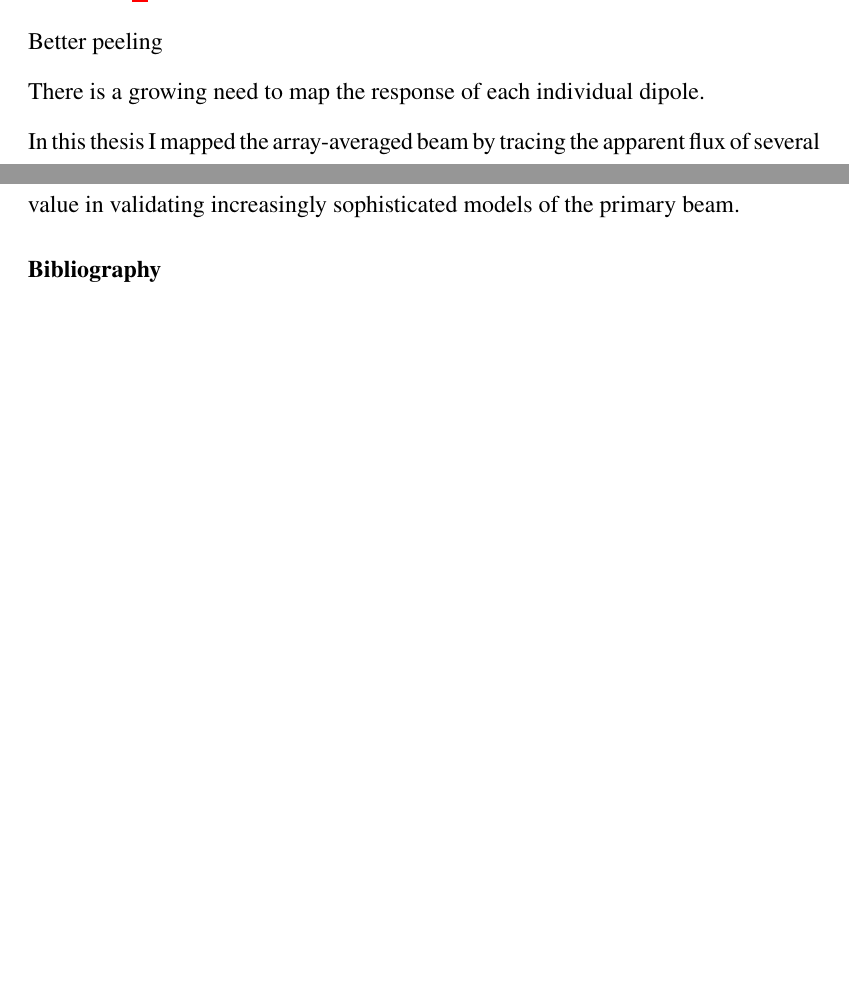
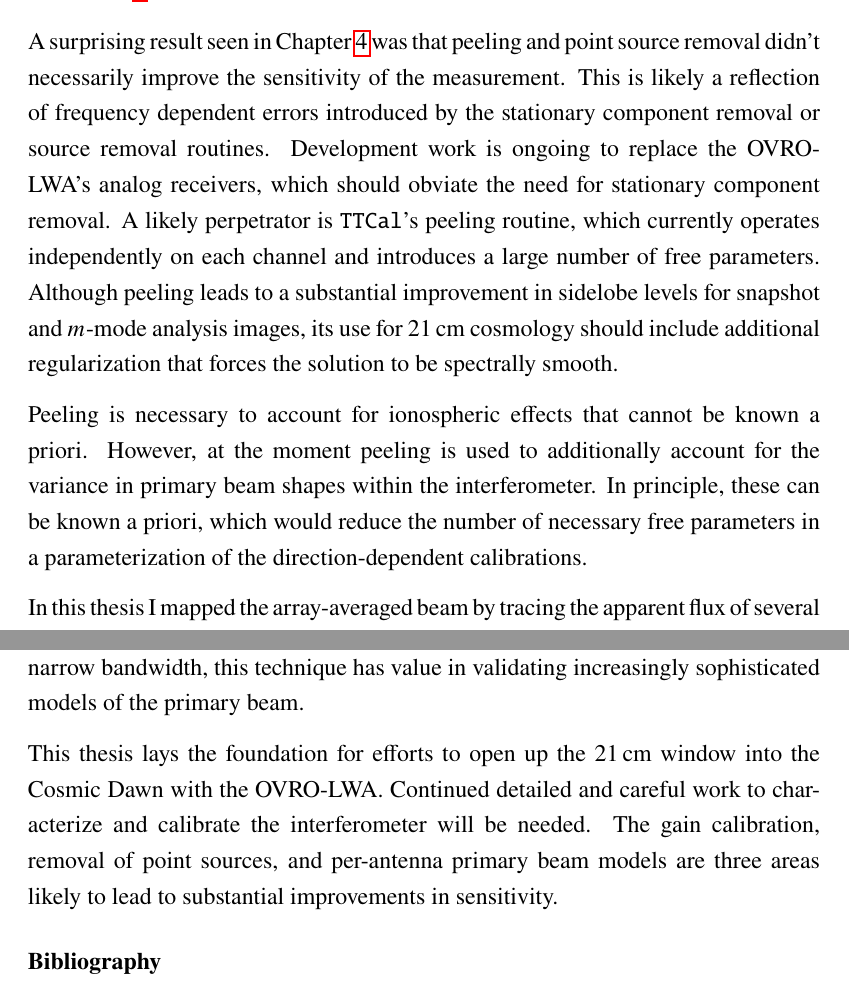
Before and after one commit to mweastwood/thesis, a LaTeX thesis (eastwood_michael_2019.tex, which reads chapter5.tex): two parts of pages 160 and 161 of 161 before the commit and two parts of pages 160 and 161 of 162 after it, joined at a grey line, cut at the place of the change, the shorter picture padded with empty space. Compiled offline with pdfLaTeX.

Commit message:
almost wrap up the conclusion

```diff
--- a/chapter5.tex
+++ b/chapter5.tex
@@ -112,9 +112,20 @@ calibrators.\footnote{
     additional work is needed there too.
 }
 
-Better peeling
+A surprising result seen in Chapter~\ref{chapter4} was that peeling and point source removal didn't
+necessarily improve the sensitivity of the measurement. This is likely a reflection of frequency
+dependent errors introduced by the stationary component removal or source removal routines.
+Development work is ongoing to replace the OVRO-LWA's analog receivers, which should obviate the
+need for stationary component removal.  A likely perpetrator is \texttt{TTCal}'s peeling routine,
+which currently operates independently on each channel and introduces a large number of free
+parameters. Although peeling leads to a substantial improvement in sidelobe levels for snapshot and
+$m$-mode analysis images, its use for 21\,cm cosmology should include additional regularization that
+forces the solution to be spectrally smooth.
 
-There is a growing need to map the response of each individual dipole.
+Peeling is necessary to account for ionospheric effects that cannot be known a priori. However, at
+the moment peeling is used to additionally account for the variance in primary beam shapes within
+the interferometer. In principle, these can be known a priori, which would reduce the number of
+necessary free parameters in a parameterization of the direction-dependent calibrations.
 
 In this thesis I mapped the array-averaged beam by tracing the apparent flux of several bright point
 sources as they passed through the beam. However, without a known flux scale, I exploited symmetry
@@ -146,9 +161,10 @@ antenna response.
+be used to map the antenna response within a narrow bandwidth, this technique has value in
+validating increasingly sophisticated models of the primary beam.
 
-The MWA has also been able to map their beam models using the transmission from a satellite
-\citep{2018arXiv180804516L}, finding reasonable ($\sim 1\,\text{dB}$) agreement with fully embedded
-element models \citep{2017PASA...34...62S}. While a satellite can only be used to map the antenna
-response within a narrow bandwidth, this technique has value in validating increasingly
-sophisticated models of the primary beam.
+This thesis lays the foundation for efforts to open up the 21\,cm window into the Cosmic Dawn with
+the OVRO-LWA.  Continued detailed and careful work to characterize and calibrate the interferometer
+will be needed. The gain calibration, removal of point sources, and per-antenna primary beam models
+are three areas likely to lead to substantial improvements in sensitivity.
 
 \myputbib{thesis}
 \end{bibunit}
```
Also changed, not shown: chapter5.tex (8 more changed lines).
